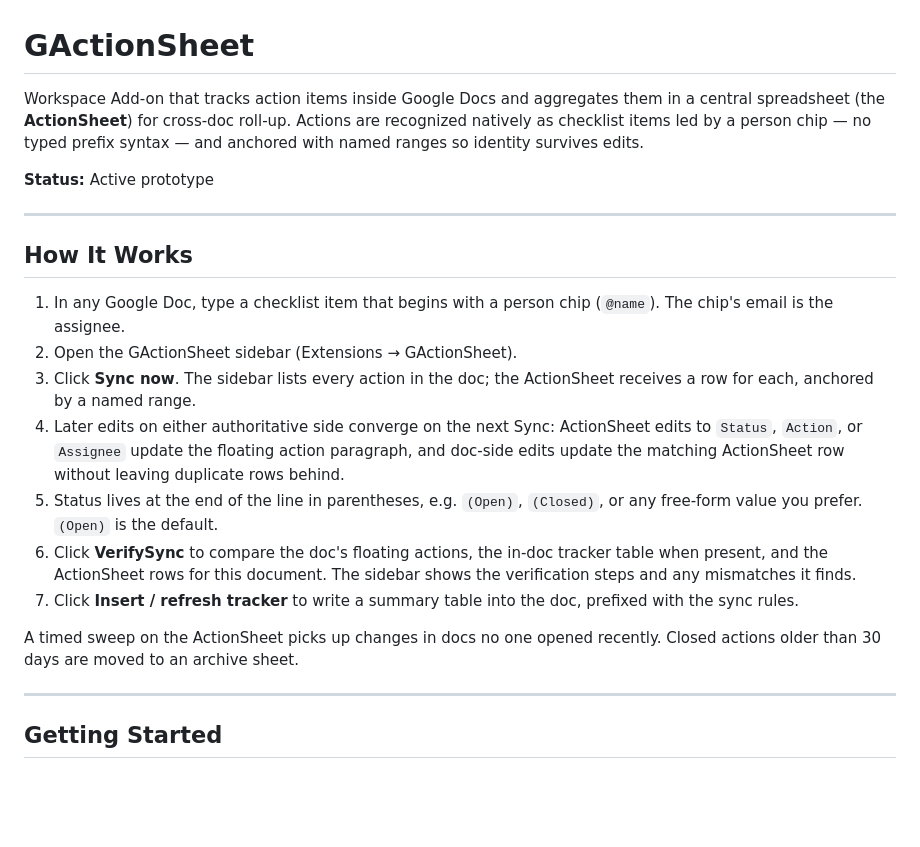
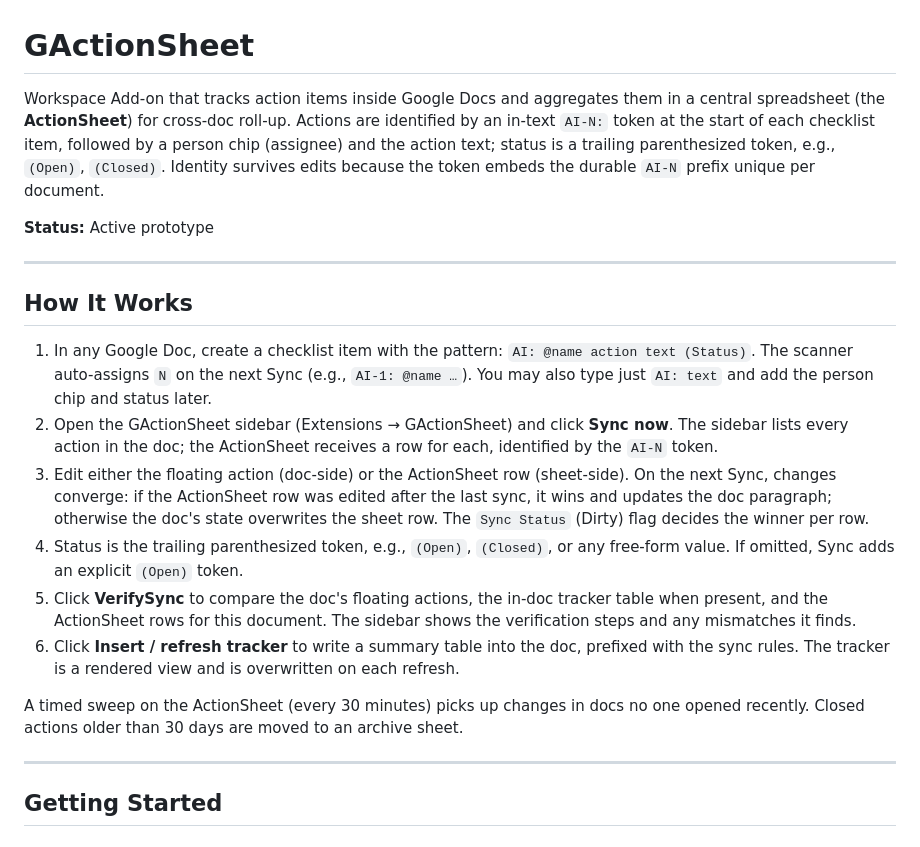
Before and after one commit to stuartdonaldson/GActionSheet, a Markdown page: README.md, the part around the change. Drawn GitHub-style; blank space fills up the shorter version.

```diff
--- a/README.md
+++ b/README.md
@@ -1,6 +1,6 @@
 # GActionSheet
 
-Workspace Add-on that tracks action items inside Google Docs and aggregates them in a central spreadsheet (the **ActionSheet**) for cross-doc roll-up. Actions are recognized natively as checklist items led by a person chip — no typed prefix syntax — and anchored with named ranges so identity survives edits.
+Workspace Add-on that tracks action items inside Google Docs and aggregates them in a central spreadsheet (the **ActionSheet**) for cross-doc roll-up. Actions are identified by an in-text `AI-N:` token at the start of each checklist item, followed by a person chip (assignee) and the action text; status is a trailing parenthesized token, e.g., `(Open)`, `(Closed)`. Identity survives edits because the token embeds the durable `AI-N` prefix unique per document.
 
 **Status:** Active prototype
 
@@ -8,15 +8,14 @@ Workspace Add-on that tracks action items inside Google Docs and aggregates them
 
 ## How It Works
 
-1. In any Google Doc, type a checklist item that begins with a person chip (`@name`). The chip's email is the assignee.
-2. Open the GActionSheet sidebar (Extensions → GActionSheet).
-3. Click **Sync now**. The sidebar lists every action in the doc; the ActionSheet receives a row for each, anchored by a named range.
-4. Later edits on either authoritative side converge on the next Sync: ActionSheet edits to `Status`, `Action`, or `Assignee` update the floating action paragraph, and doc-side edits update the matching ActionSheet row without leaving duplicate rows behind.
-5. Status lives at the end of the line in parentheses, e.g. `(Open)`, `(Closed)`, or any free-form value you prefer. `(Open)` is the default.
-6. Click **VerifySync** to compare the doc's floating actions, the in-doc tracker table when present, and the ActionSheet rows for this document. The sidebar shows the verification steps and any mismatches it finds.
-7. Click **Insert / refresh tracker** to write a summary table into the doc, prefixed with the sync rules.
+1. In any Google Doc, create a checklist item with the pattern: `AI: @name action text (Status)`. The scanner auto-assigns `N` on the next Sync (e.g., `AI-1: @name …`). You may also type just `AI: text` and add the person chip and status later.
+2. Open the GActionSheet sidebar (Extensions → GActionSheet) and click **Sync now**. The sidebar lists every action in the doc; the ActionSheet receives a row for each, identified by the `AI-N` token.
+3. Edit either the floating action (doc-side) or the ActionSheet row (sheet-side). On the next Sync, changes converge: if the ActionSheet row was edited after the last sync, it wins and updates the doc paragraph; otherwise the doc's state overwrites the sheet row. The `Sync Status` (Dirty) flag decides the winner per row.
+4. Status is the trailing parenthesized token, e.g., `(Open)`, `(Closed)`, or any free-form value. If omitted, Sync adds an explicit `(Open)` token.
+5. Click **VerifySync** to compare the doc's floating actions, the in-doc tracker table when present, and the ActionSheet rows for this document. The sidebar shows the verification steps and any mismatches it finds.
+6. Click **Insert / refresh tracker** to write a summary table into the doc, prefixed with the sync rules. The tracker is a rendered view and is overwritten on each refresh.
 
-A timed sweep on the ActionSheet picks up changes in docs no one opened recently. Closed actions older than 30 days are moved to an archive sheet.
+A timed sweep on the ActionSheet (every 30 minutes) picks up changes in docs no one opened recently. Closed actions older than 30 days are moved to an archive sheet.
 
 ---
 
```
Also changed, not shown: docs/CONTEXT.md (+3 -3 lines), docs/DESIGN.md (+17 -19 lines).
